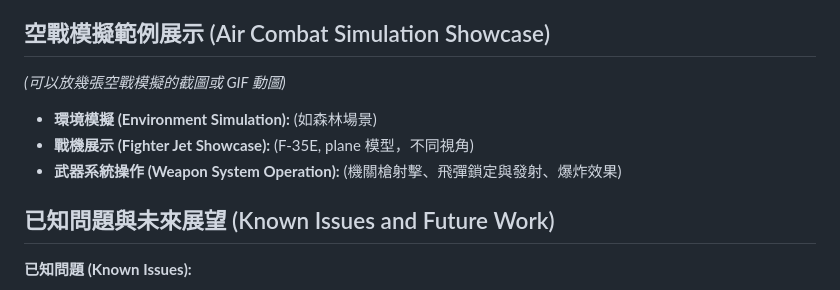
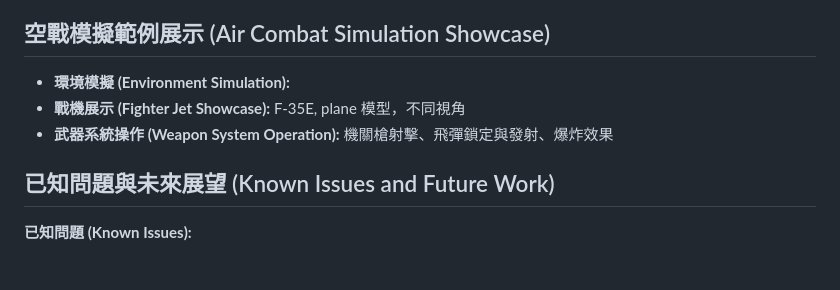
Before and after one commit to jamesswim/NoCode-VR-Cloud-Platform, a Markdown page: README.md, the part around the change. GitHub-like rendering; blank space fills up the shorter version.

```diff
--- a/README.md
+++ b/README.md
@@ -57,11 +57,10 @@ This project, "No-Code VR Cloud Integrated Development Platform," aims to provid
 
 ## 空戰模擬範例展示 (Air Combat Simulation Showcase)
 
-*(可以放幾張空戰模擬的截圖或 GIF 動圖)*
 
-* **環境模擬 (Environment Simulation):** (如森林場景)
-* **戰機展示 (Fighter Jet Showcase):** (F-35E, plane 模型，不同視角)
-* **武器系統操作 (Weapon System Operation):** (機關槍射擊、飛彈鎖定與發射、爆炸效果)
+* **環境模擬 (Environment Simulation):**
+* **戰機展示 (Fighter Jet Showcase):** F-35E, plane 模型，不同視角
+* **武器系統操作 (Weapon System Operation):** 機關槍射擊、飛彈鎖定與發射、爆炸效果
 
 ## 已知問題與未來展望 (Known Issues and Future Work)
 
```
